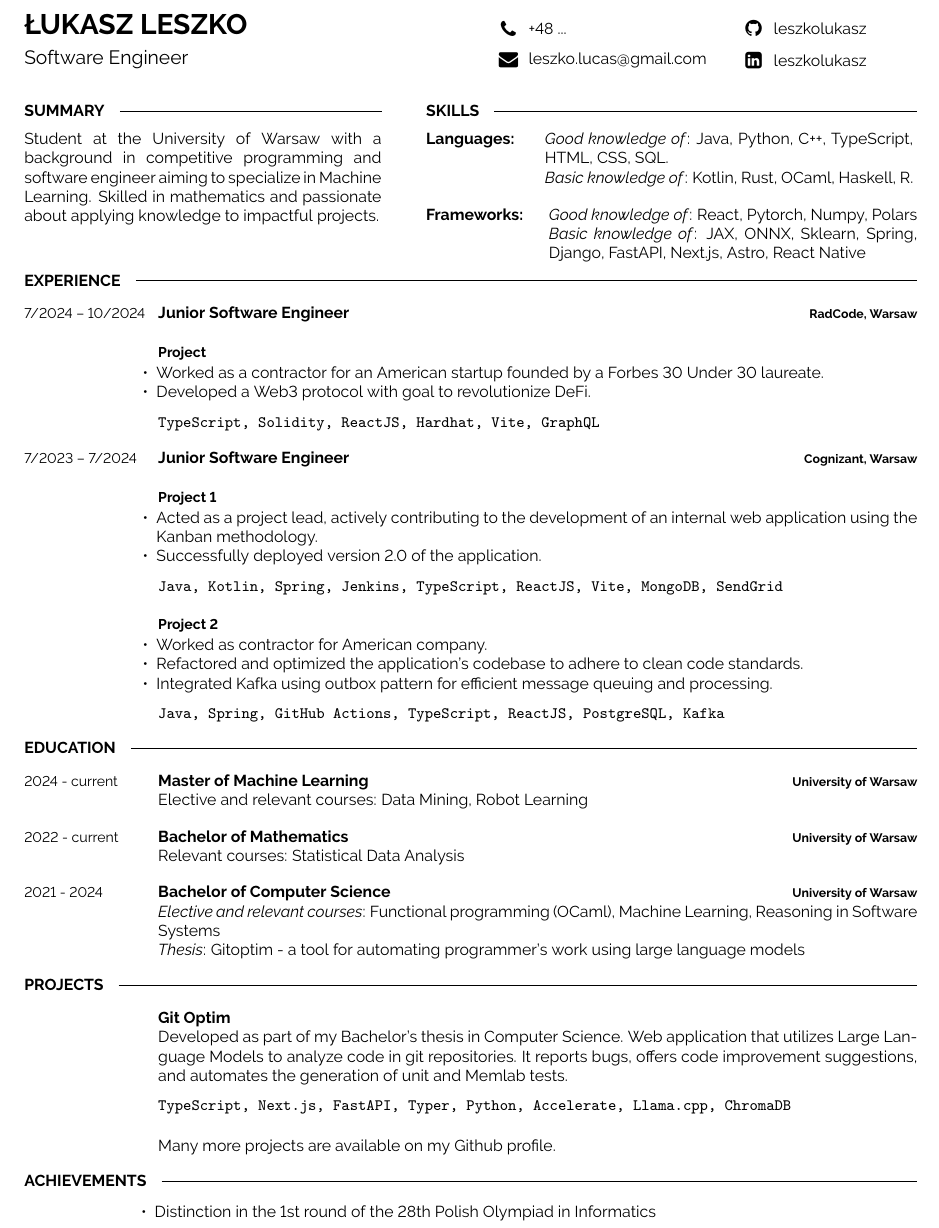
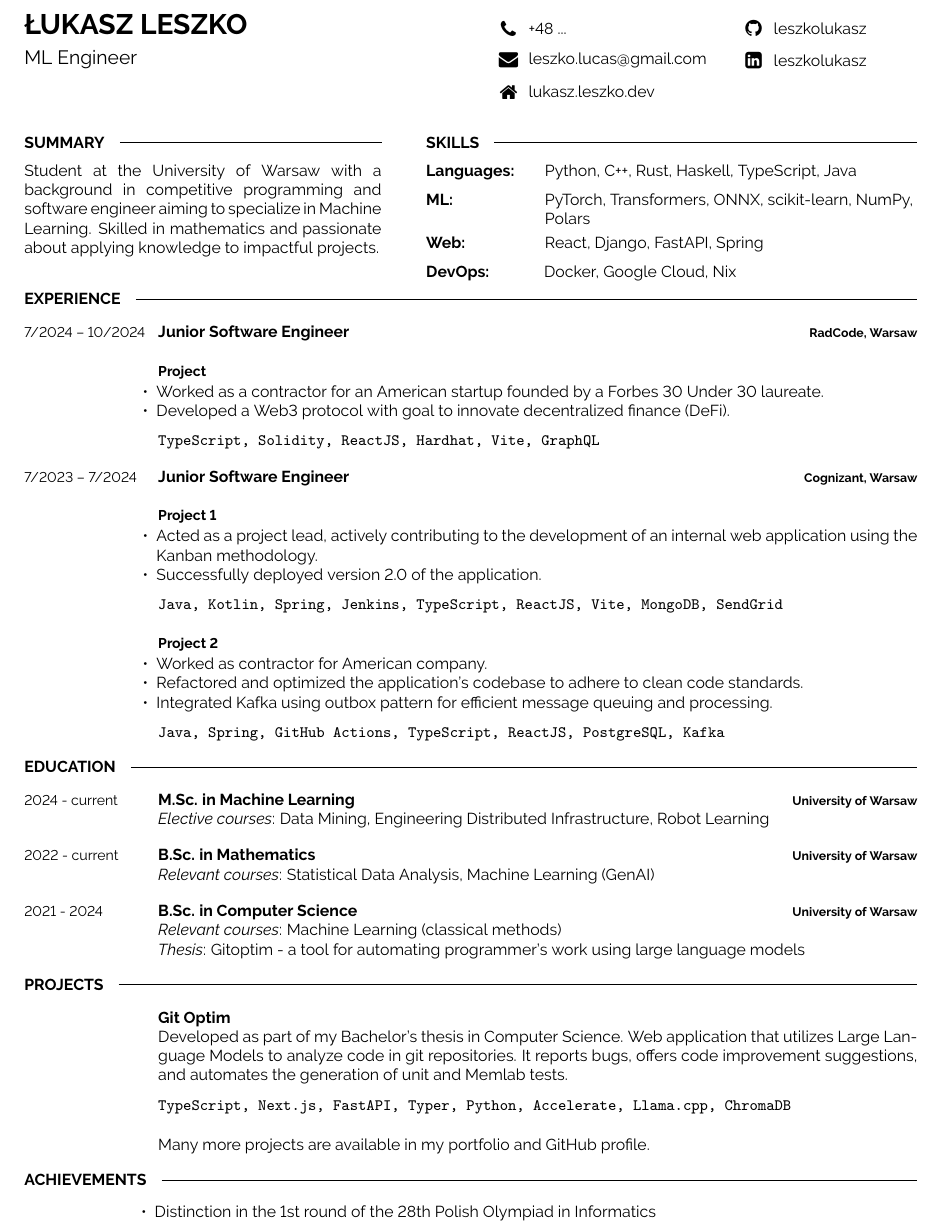
Before and after one commit to leszkolukasz/cv, a LaTeX CV (cv.tex): part of page 1 of 2, cut so that both start at the same text. Compiled offline with pdfLaTeX.

Commit message:
Update cv (ML Engineer)

```diff
--- a/cv.tex
+++ b/cv.tex
@@ -42,7 +42,7 @@
 
 	\vspace{6pt}
 
-	{\Large Software Engineer} % Career or current job title
+	{\Large ML Engineer} % Career or current job title
 \end{minipage}
 \hfill
 \begin{minipage}[t]{0.27\textwidth} % 20% of the page width for the first row of icons
@@ -52,6 +52,8 @@
 	% \icon{Globe}{11}{\href{http://www.google.com}{portafolio.com}}\\
     \icon{Phone}{11}{+48 ...}\\
     \icon{Envelope}{11}{\href{mailto:leszko.lucas@gmail.com}{leszko.lucas@gmail.com}}\\
+    \icon{Home}{11}{\href{https://lukasz.leszko.dev/}{lukasz.leszko.dev}}\\
+
     % \icon{MapMarker}{11}{City, Country}\\
 
 \end{minipage}
@@ -85,18 +87,36 @@
     \end{minipage}
     \hfill
     \begin{minipage}[t]{0.75\textwidth}
-      \textsl{Good knowledge of}: Java, Python, C++, TypeScript, HTML, CSS, SQL.\\
-      \textsl{Basic knowledge of}: Kotlin, Rust, OCaml, Haskell, R.
+    %   \textsl{Good knowledge of}: Java, Python, C++, TypeScript, HTML, CSS, SQL.\\
+    %   \textsl{Basic knowledge of}: Kotlin, Rust, OCaml, Haskell, R.
+    Python, C++, Rust, Haskell, TypeScript, Java
     \end{minipage}
-    \vspace{4mm}
+    \vspace{2mm}
 
     \begin{minipage}[t]{0.15\textwidth}
-        \textbf{Frameworks:}
+        \textbf{ML:}
     \end{minipage}
     \hfill
     \begin{minipage}[t]{0.75\textwidth}
-      \textsl{Good knowledge of}: React, Pytorch, Numpy, Polars \\
-      \textsl{Basic knowledge of}: JAX, ONNX, Sklearn, Spring, Django, FastAPI, Next.js, Astro, React Native
+      PyTorch, Transformers, ONNX, scikit-learn, NumPy, Polars
+    \end{minipage}
+    \vspace{2mm}
+
+    \begin{minipage}[t]{0.15\textwidth}
+        \textbf{Web:}
+    \end{minipage}
+    \hfill
+    \begin{minipage}[t]{0.75\textwidth}
+      React, Django, FastAPI, Spring
+    \end{minipage}
+    \vspace{2mm}
+
+    \begin{minipage}[t]{0.14\textwidth}
+        \textbf{DevOps:}
+    \end{minipage}
+    \hfill
+    \begin{minipage}[t]{0.76\textwidth}
+     Docker, Google Cloud, Nix
     \end{minipage}
 \end{minipage}
 
@@ -116,7 +136,7 @@
         \vspace{-10pt}
         \begin{itemize}[noitemsep,topsep=0pt,parsep=0pt,partopsep=0pt, leftmargin=-1pt]
             \item Worked as a contractor for an American startup founded by a Forbes 30 Under 30 laureate.
-            \item Developed a Web3 protocol with goal to revolutionize DeFi.
+            \item Developed a Web3 protocol with goal to innovate decentralized finance (DeFi).
         \end{itemize}
         \vspace{2mm}
         \texttt{TypeScript, Solidity, ReactJS, Hardhat, Vite, GraphQL}
@@ -156,19 +176,19 @@
 \begin{entrylist}
     \entry
 		{2024 - current}
-		{Master of Machine Learning}
+		{M.Sc. in Machine Learning}
 		{University of Warsaw}
-		{Elective and relevant courses: Data Mining, Robot Learning}
+		{\textsl{Elective courses}: Data Mining, Engineering Distributed Infrastructure, Robot Learning}
     \entry
 		{2022 - current}
-		{Bachelor of Mathematics }
+		{B.Sc. in Mathematics }
 		{University of Warsaw}
-		{Relevant courses: Statistical Data Analysis}
+		{\textsl{Relevant courses}: Statistical Data Analysis, Machine Learning (GenAI)}
     \entry
 		{2021 - 2024}
-		{Bachelor of Computer Science}
+		{B.Sc. in Computer Science}
 		{University of Warsaw}
-		{\textsl{Elective and relevant courses}: Functional programming (OCaml), Machine Learning, Reasoning in Software Systems\\ \textsl{Thesis}: Gitoptim - a tool for automating programmer's work using large language models}
+		{\textsl{Relevant courses}: Machine Learning (classical methods)\\ \textsl{Thesis}: Gitoptim - a tool for automating programmer's work using large language models}
 \end{entrylist}
 
 %----------------------------------------------------------------------------------------
@@ -187,7 +207,7 @@
 		{}
 		{\vspace{-3mm}}
 		{}
-		{Many more projects are available on my Github profile.}
+		{Many more projects are available in my \href{https://lukasz.leszko.dev/}{portfolio} and \href{https://github.com/leszkolukasz}{GitHub profile}.}
 \end{entrylist}
 
 %----------------------------------------------------------------------------------------
```
Also changed, not shown: cv.pdf.
